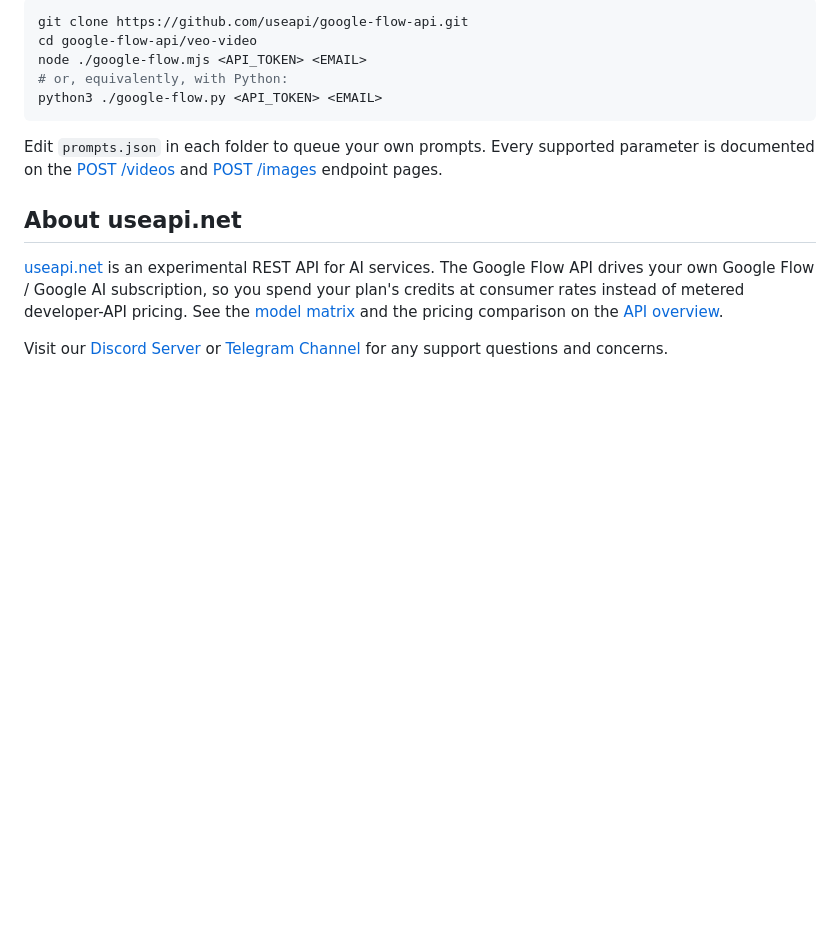
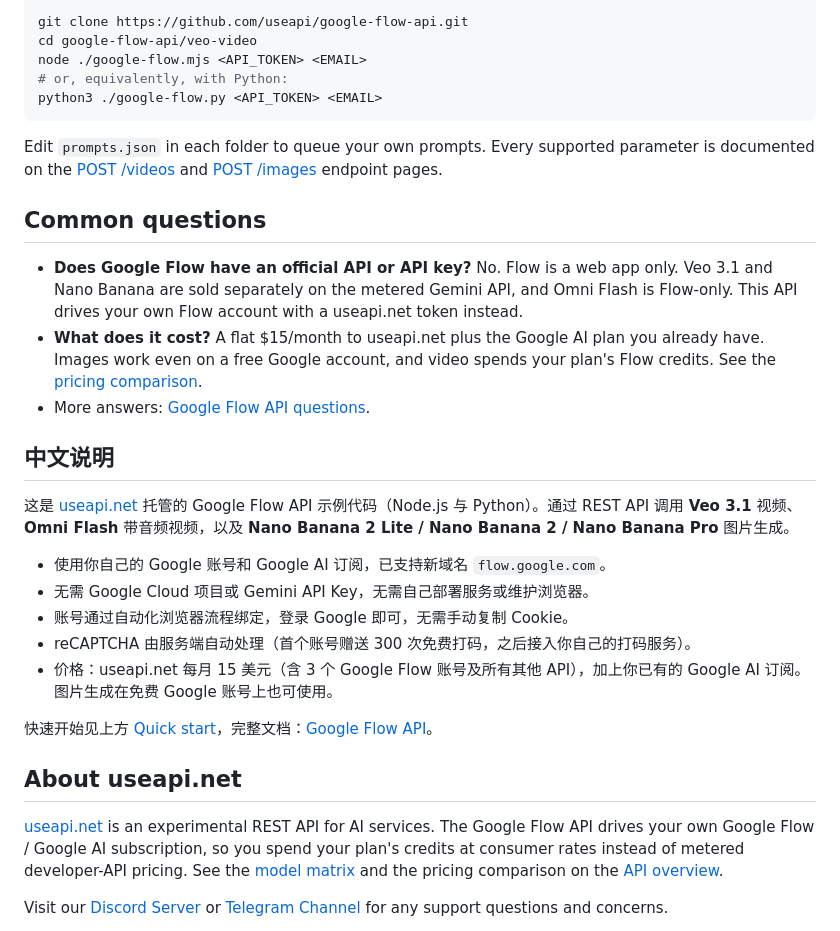
Before and after one commit to useapi/google-flow-api, a Markdown page: README.md, the part around the change. Drawn GitHub-style; blank space fills up the shorter version.

Commit message:
README: common questions + Chinese section (中文说明)

```diff
--- a/README.md
+++ b/README.md
@@ -26,6 +26,24 @@ python3 ./google-flow.py <API_TOKEN> <EMAIL>
 
 Edit `prompts.json` in each folder to queue your own prompts. Every supported parameter is documented on the [POST /videos](https://useapi.net/docs/api-google-flow-v1/post-google-flow-videos) and [POST /images](https://useapi.net/docs/api-google-flow-v1/post-google-flow-images) endpoint pages.
 
+## Common questions
+
+- **Does Google Flow have an official API or API key?** No. Flow is a web app only. Veo 3.1 and Nano Banana are sold separately on the metered Gemini API, and Omni Flash is Flow-only. This API drives your own Flow account with a useapi.net token instead.
+- **What does it cost?** A flat $15/month to useapi.net plus the Google AI plan you already have. Images work even on a free Google account, and video spends your plan's Flow credits. See the [pricing comparison](https://useapi.net/docs/api-google-flow-v1#pricing).
+- More answers: [Google Flow API questions](https://useapi.net/docs/api-google-flow-v1#questions).
+
+## 中文说明
+
+这是 [useapi.net](https://useapi.net/?utm_source=github.com&utm_medium=referral&utm_campaign=google-flow-api) 托管的 Google Flow API 示例代码（Node.js 与 Python）。通过 REST API 调用 **Veo 3.1** 视频、**Omni Flash** 带音频视频，以及 **Nano Banana 2 Lite / Nano Banana 2 / Nano Banana Pro** 图片生成。
+
+- 使用你自己的 Google 账号和 Google AI 订阅，已支持新域名 `flow.google.com`。
+- 无需 Google Cloud 项目或 Gemini API Key，无需自己部署服务或维护浏览器。
+- 账号通过自动化浏览器流程绑定，登录 Google 即可，无需手动复制 Cookie。
+- reCAPTCHA 由服务端自动处理（首个账号赠送 300 次免费打码，之后接入你自己的打码服务）。
+- 价格：useapi.net 每月 15 美元（含 3 个 Google Flow 账号及所有其他 API），加上你已有的 Google AI 订阅。图片生成在免费 Google 账号上也可使用。
+
+快速开始见上方 [Quick start](#quick-start)，完整文档：[Google Flow API](https://useapi.net/docs/api-google-flow-v1)。
+
 ## About useapi.net
 
 [useapi.net](https://useapi.net/?utm_source=github.com&utm_medium=referral&utm_campaign=google-flow-api) is an experimental REST API for AI services. The Google Flow API drives your own Google Flow / Google AI subscription, so you spend your plan's credits at consumer rates instead of metered developer-API pricing. See the [model matrix](https://useapi.net/model-matrix?utm_source=github.com&utm_medium=referral&utm_campaign=google-flow-api) and the pricing comparison on the [API overview](https://useapi.net/docs/api-google-flow-v1).
```
